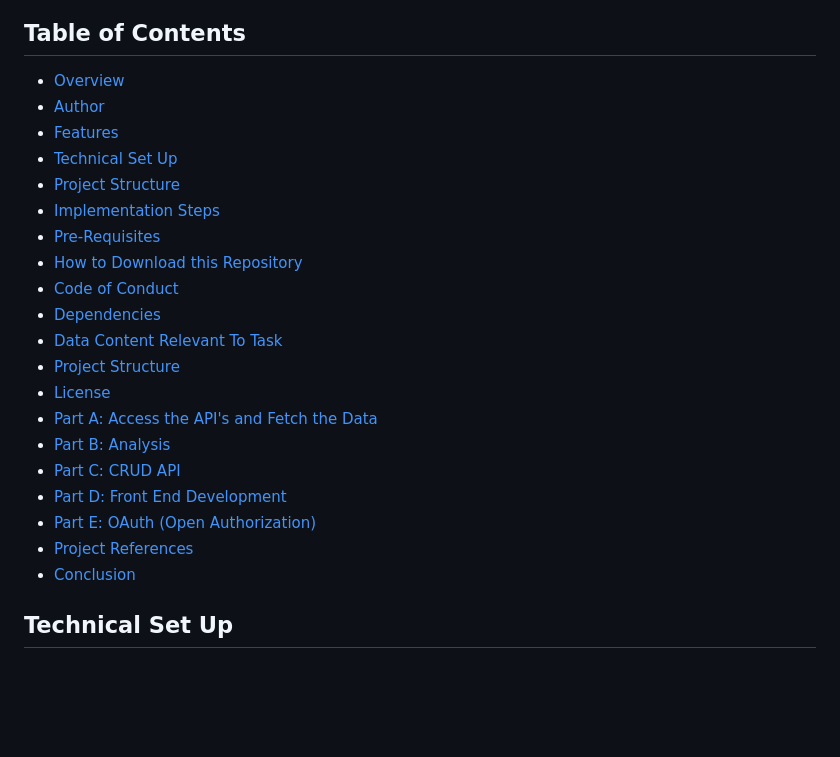
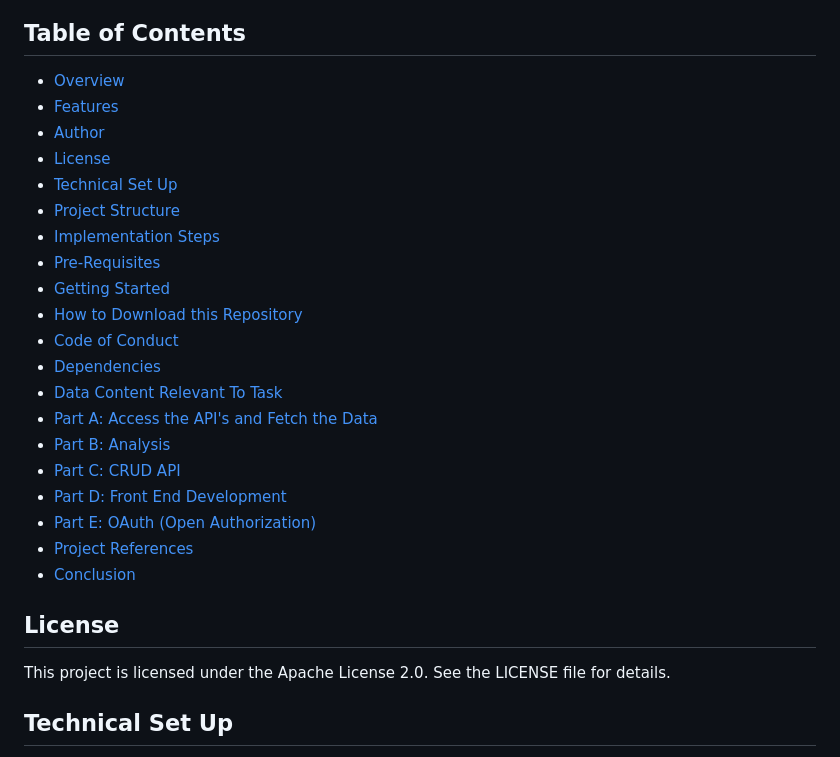
Before and after one commit to ECronin1973/WSAA-Project, a Markdown page: README.md, the part around the change printed below. GitHub-like rendering; blank space fills up the shorter version.

```diff
--- a/README.md
+++ b/README.md
@@ -22,18 +22,18 @@ The Road Safety Analysis Project examines road fatalities in Ireland over the pa
 ## Table of Contents
 
 - [Overview](#overview)
+- [Features](#features)
 - [Author](#author)
-- [Features](#features)
+- [License](#license)
 - [Technical Set Up](#technical-set-up)
 - [Project Structure](#project-structure)
 - [Implementation Steps](#implementation-steps)
 - [Pre-Requisites](#pre-requisites)
+- [Getting Started](#getting-started)
 - [How to Download this Repository](#how-to-download-this-repository)
 - [Code of Conduct](#code-of-conduct)
 - [Dependencies](#dependencies)
 - [Data Content Relevant To Task](#data-content-relevant-to-task)
-- [Project Structure](#project-structure)
-- [License](#license)
 - [Part A: Access the API's and Fetch the Data](#part-a-access-the-api's-and-fetch-the-data)
 - [Part B: Analysis](#part-b-analysis)
 - [Part C: CRUD API](#part-c-crud-api)
@@ -41,6 +41,10 @@ The Road Safety Analysis Project examines road fatalities in Ireland over the pa
 - [Part E: OAuth (Open Authorization)](#Oauth-open-authorization)
 - [Project References](#Project-References)
 - [Conclusion](#conclusion)
+
+## License
+
+This project is licensed under the Apache License 2.0. See the LICENSE file for details.
 
 ## Technical Set Up
 
```
Also changed, not shown: other parts of README.md (+49 -9 lines).
